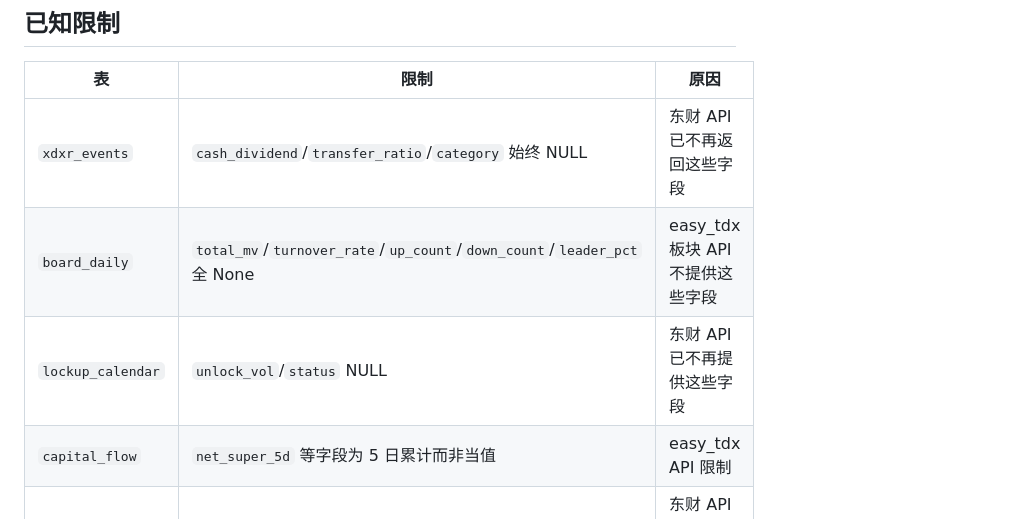
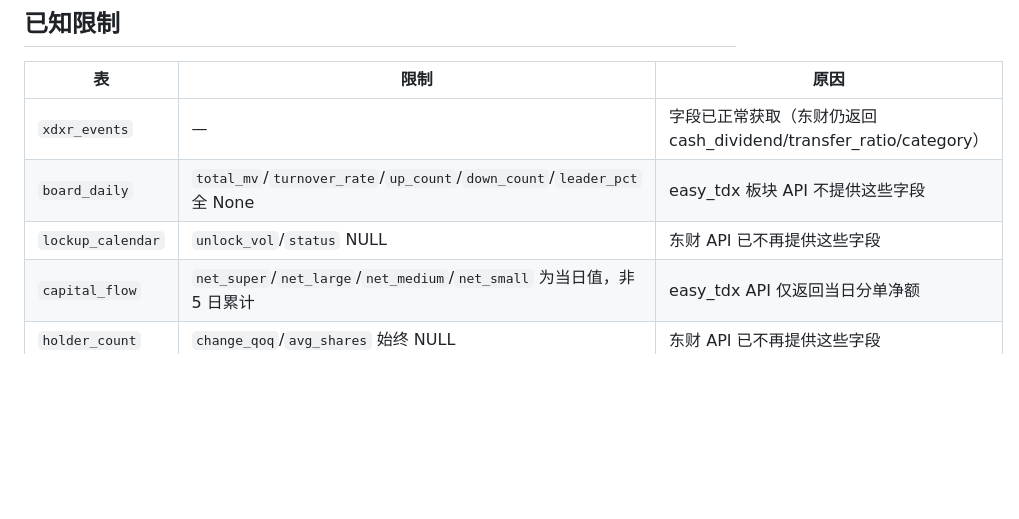
Before and after one commit to Troywww/ashare-data-warehouse, a Markdown page: docs/DATA_WAREHOUSE.md, the part around the change. Drawn GitHub-style; blank space fills up the shorter version.

Commit message:
Fix known limitations: xdxr_events stale, capital_flow field names
- xdxr_events: remove stale limitation (fields now fetch correctly)
- capital_flow: fix field names net_super_5d → net_super/net_large etc.,
  fix description "5日累计" → "当日值" (values are super_in - super_out)

Co-Authored-By: Claude Opus 4.7 (1M context) <noreply@anthropic.com>

```diff
--- a/docs/DATA_WAREHOUSE.md
+++ b/docs/DATA_WAREHOUSE.md
@@ -999,8 +999,8 @@ ingestion schedule
 
 | 表 | 限制 | 原因 |
 |---|------|------|
-| `xdxr_events` | `cash_dividend`/`transfer_ratio`/`category` 始终 NULL | 东财 API 已不再返回这些字段 |
+| `xdxr_events` | — | 字段已正常获取（东财仍返回 cash_dividend/transfer_ratio/category） |
 | `board_daily` | `total_mv`/`turnover_rate`/`up_count`/`down_count`/`leader_pct` 全 None | easy_tdx 板块 API 不提供这些字段 |
 | `lockup_calendar` | `unlock_vol`/`status` NULL | 东财 API 已不再提供这些字段 |
-| `capital_flow` | `net_super_5d` 等字段为 5 日累计而非当值 | easy_tdx API 限制 |
+| `capital_flow` | `net_super`/`net_large`/`net_medium`/`net_small` 为当日值，非 5 日累计 | easy_tdx API 仅返回当日分单净额 |
 | `holder_count` | `change_qoq`/`avg_shares` 始终 NULL | 东财 API 已不再提供这些字段 |
```
